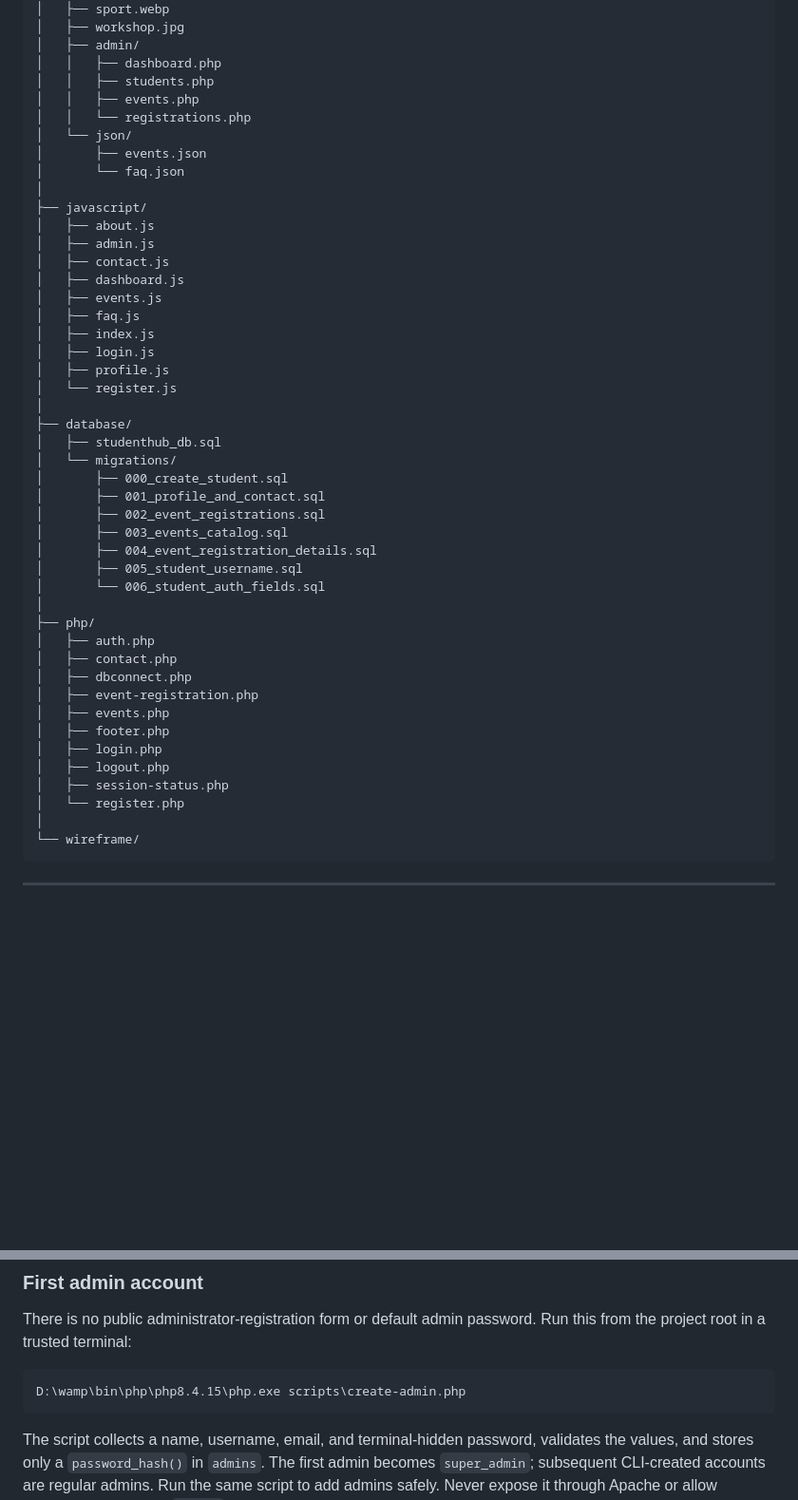
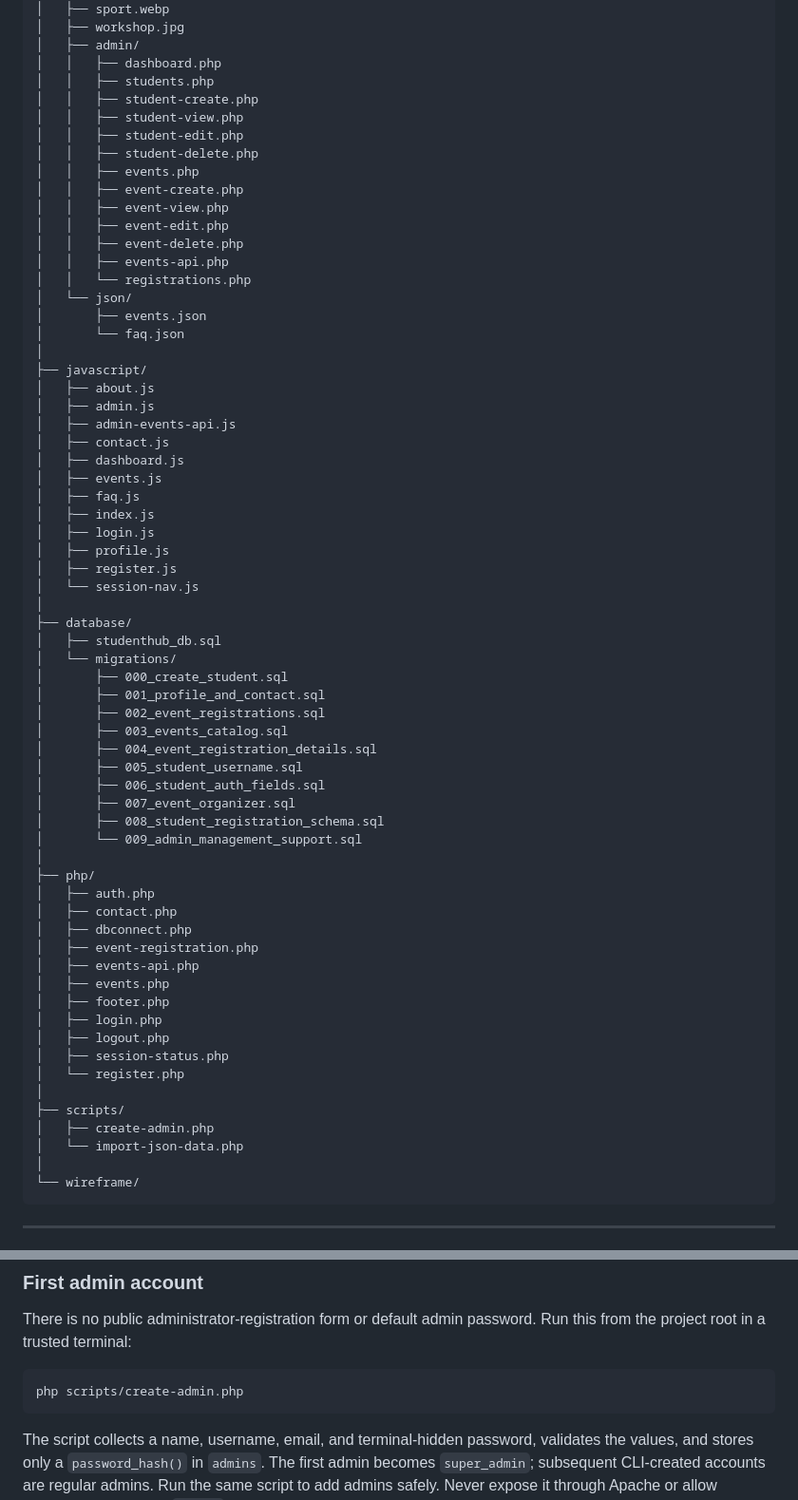
Before and after one commit to chetanvadher049/Studenthub, a Markdown page: README.md, 2 parts joined by grey strips. Shown at 95% size. GitHub-like rendering; blank space fills up the shorter version.

````diff
--- a/README.md
+++ b/README.md
@@ -226,7 +241,16 @@ StudentHub/
 │   ├── admin/
 │   │   ├── dashboard.php
 │   │   ├── students.php
+│   │   ├── student-create.php
+│   │   ├── student-view.php
+│   │   ├── student-edit.php
+│   │   ├── student-delete.php
 │   │   ├── events.php
+│   │   ├── event-create.php
+│   │   ├── event-view.php
+│   │   ├── event-edit.php
+│   │   ├── event-delete.php
+│   │   ├── events-api.php
 │   │   └── registrations.php
 │   └── json/
 │       ├── events.json
@@ -235,6 +259,7 @@ StudentHub/
 ├── javascript/
 │   ├── about.js
 │   ├── admin.js
+│   ├── admin-events-api.js
 │   ├── contact.js
 │   ├── dashboard.js
 │   ├── events.js
@@ -242,7 +267,8 @@ StudentHub/
 │   ├── index.js
 │   ├── login.js
 │   ├── profile.js
-│   └── register.js
+│   ├── register.js
+│   └── session-nav.js
 │
 ├── database/
 │   ├── studenthub_db.sql
@@ -253,19 +279,27 @@ StudentHub/
 │       ├── 003_events_catalog.sql
 │       ├── 004_event_registration_details.sql
 │       ├── 005_student_username.sql
-│       └── 006_student_auth_fields.sql
+│       ├── 006_student_auth_fields.sql
+│       ├── 007_event_organizer.sql
+│       ├── 008_student_registration_schema.sql
+│       └── 009_admin_management_support.sql
 │
 ├── php/
 │   ├── auth.php
 │   ├── contact.php
 │   ├── dbconnect.php
 │   ├── event-registration.php
+│   ├── events-api.php
 │   ├── events.php
 │   ├── footer.php
 │   ├── login.php
 │   ├── logout.php
 │   ├── session-status.php
 │   └── register.php
+│
+├── scripts/
+│   ├── create-admin.php
+│   └── import-json-data.php
 │
 └── wireframe/
 ```
@@ -316,7 +350,7 @@ Run the site through Apache/PHP (for example WAMP) at `http://localhost/<project
 There is no public administrator-registration form or default admin password. Run this from the project root in a trusted terminal:
 
 ```text
-D:\wamp\bin\php\php8.4.15\php.exe scripts\create-admin.php
+php scripts/create-admin.php
 ```
 
 The script collects a name, username, email, and terminal-hidden password, validates the values, and stores only a `password_hash()` in `admins`. The first admin becomes `super_admin`; subsequent CLI-created accounts are regular admins. Run the same script to add admins safely. Never expose it through Apache or allow students to insert into `admins` or change roles.
````
Also changed, not shown: other parts of README.md (+78 -43 lines).
